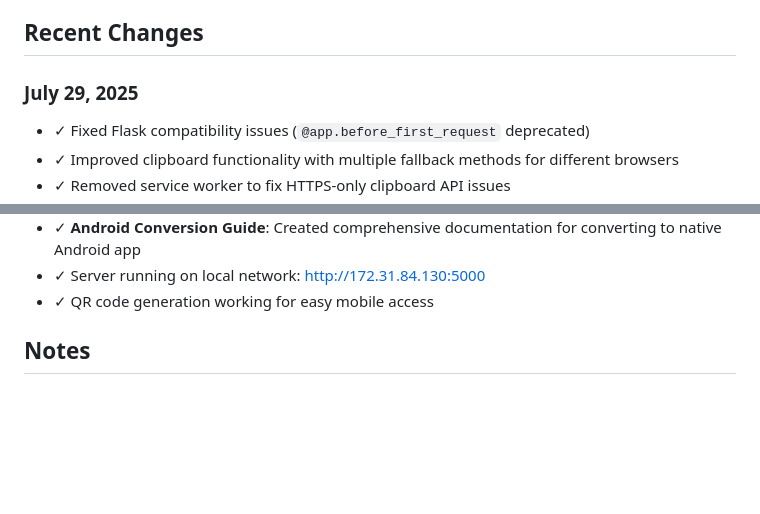
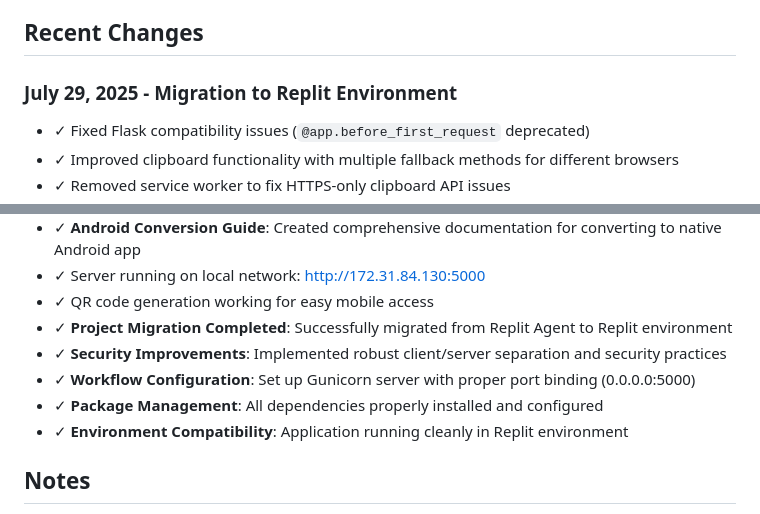
Before and after one commit to julisunkan/RemoteOne, a Markdown page: replit.md, 2 parts joined by grey strips. Rendered like a GitHub page; blank space fills up the shorter version.

Commit message:
Document successful project migration to Replit with security enhancements
Update replit.md to reflect project's migration, security improvements, and Gunicorn setup.

Replit-Commit-Author: Agent
Replit-Commit-Session-Id: cf892f91-cb0a-48ec-bbe6-26034588d3d1
Replit-Commit-Screenshot-Url: https://storage.googleapis.com/screenshot-production-us-central1/5b949bd7-511b-41b2-adc8-87a184e0c8aa/cf892f91-cb0a-48ec-bbe6-26034588d3d1/fZuFau0

```diff
--- a/replit.md
+++ b/replit.md
@@ -117,7 +117,7 @@ Preferred communication style: Simple, everyday language.
 
 ## Recent Changes
 
-### July 29, 2025
+### July 29, 2025 - Migration to Replit Environment
 - ✓ Fixed Flask compatibility issues (`@app.before_first_request` deprecated)
 - ✓ Improved clipboard functionality with multiple fallback methods for different browsers
 - ✓ Removed service worker to fix HTTPS-only clipboard API issues
@@ -134,6 +134,11 @@ Preferred communication style: Simple, everyday language.
 - ✓ **Android Conversion Guide**: Created comprehensive documentation for converting to native Android app
 - ✓ Server running on local network: http://172.31.84.130:5000
 - ✓ QR code generation working for easy mobile access
+- ✓ **Project Migration Completed**: Successfully migrated from Replit Agent to Replit environment
+- ✓ **Security Improvements**: Implemented robust client/server separation and security practices
+- ✓ **Workflow Configuration**: Set up Gunicorn server with proper port binding (0.0.0.0:5000)
+- ✓ **Package Management**: All dependencies properly installed and configured
+- ✓ **Environment Compatibility**: Application running cleanly in Replit environment
 
 ## Notes
 
```
